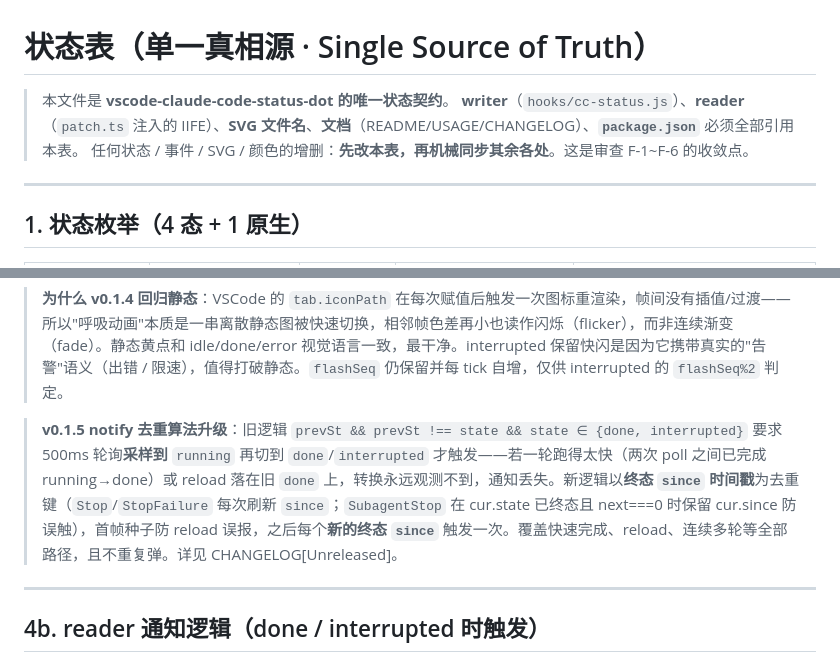
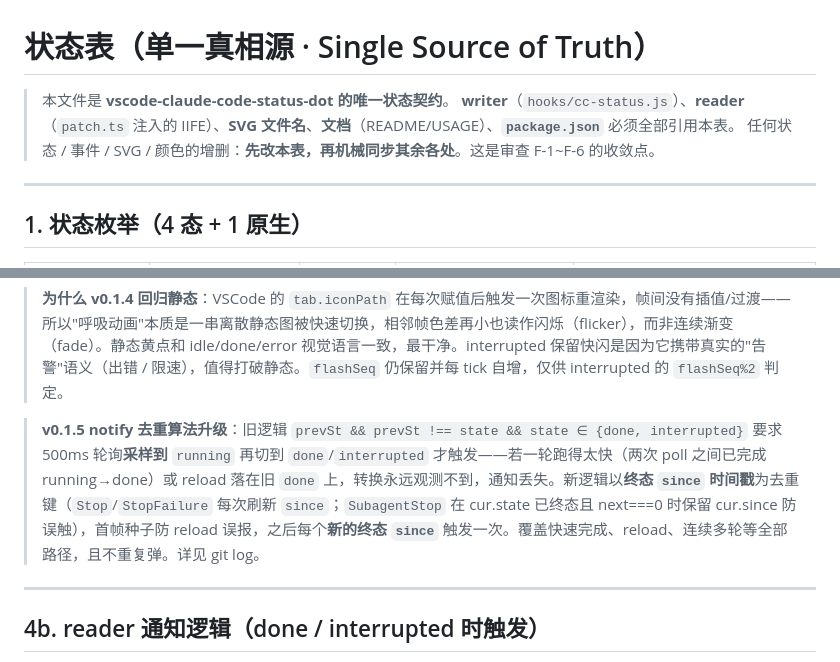
Before and after one commit to wangdong233/vscode-claude-code-status-dot, a Markdown page: docs/STATES.md, 2 parts joined by grey strips. Rendered like a GitHub page.

Commit message:
fix(§1.7): 清除 STATES.md 中已删 CHANGELOG 的失效引用
03 审查清单新增 §1.7(冗余与废弃审查)后,按清单审查发现:
docs/STATES.md 2 处引用根目录已删的 CHANGELOG.md(L4 文档列表 +
L180 "详见 CHANGELOG[Unreleased]")→ 移除。

Co-Authored-By: Claude <noreply@anthropic.com>

```diff
--- a/docs/STATES.md
+++ b/docs/STATES.md
@@ -1,7 +1,7 @@
 # 状态表（单一真相源 · Single Source of Truth）
 
 > 本文件是 **vscode-claude-code-status-dot 的唯一状态契约**。
-> **writer**（`hooks/cc-status.js`）、**reader**（`patch.ts` 注入的 IIFE）、**SVG 文件名**、**文档**（README/USAGE/CHANGELOG）、**`package.json`** 必须全部引用本表。
+> **writer**（`hooks/cc-status.js`）、**reader**（`patch.ts` 注入的 IIFE）、**SVG 文件名**、**文档**（README/USAGE）、**`package.json`** 必须全部引用本表。
 > 任何状态 / 事件 / SVG / 颜色的增删：**先改本表，再机械同步其余各处**。这是审查 F-1~F-6 的收敛点。
 
 ---
@@ -177,7 +177,7 @@ flashSeq++   # 每 tick 自增，仅供 interrupted 的 flashSeq%2 判定
 
 > **为什么 v0.1.4 回归静态**：VSCode 的 `tab.iconPath` 在每次赋值后触发一次图标重渲染，帧间没有插值/过渡——所以"呼吸动画"本质是一串离散静态图被快速切换，相邻帧色差再小也读作闪烁（flicker），而非连续渐变（fade）。静态黄点和 idle/done/error 视觉语言一致，最干净。interrupted 保留快闪是因为它携带真实的"告警"语义（出错 / 限速），值得打破静态。`flashSeq` 仍保留并每 tick 自增，仅供 interrupted 的 `flashSeq%2` 判定。
 
-> **v0.1.5 notify 去重算法升级**：旧逻辑 `prevSt && prevSt !== state && state ∈ {done, interrupted}` 要求 500ms 轮询**采样到** `running` 再切到 `done`/`interrupted` 才触发——若一轮跑得太快（两次 poll 之间已完成 running→done）或 reload 落在旧 `done` 上，转换永远观测不到，通知丢失。新逻辑以**终态 `since` 时间戳**为去重键（`Stop`/`StopFailure` 每次刷新 `since`；`SubagentStop` 在 cur.state 已终态且 next===0 时保留 cur.since 防误触），首帧种子防 reload 误报，之后每个**新的终态 `since`** 触发一次。覆盖快速完成、reload、连续多轮等全部路径，且不重复弹。详见 CHANGELOG[Unreleased]。
+> **v0.1.5 notify 去重算法升级**：旧逻辑 `prevSt && prevSt !== state && state ∈ {done, interrupted}` 要求 500ms 轮询**采样到** `running` 再切到 `done`/`interrupted` 才触发——若一轮跑得太快（两次 poll 之间已完成 running→done）或 reload 落在旧 `done` 上，转换永远观测不到，通知丢失。新逻辑以**终态 `since` 时间戳**为去重键（`Stop`/`StopFailure` 每次刷新 `since`；`SubagentStop` 在 cur.state 已终态且 next===0 时保留 cur.since 防误触），首帧种子防 reload 误报，之后每个**新的终态 `since`** 触发一次。覆盖快速完成、reload、连续多轮等全部路径，且不重复弹。详见 git log。
 
 ---
 
```
